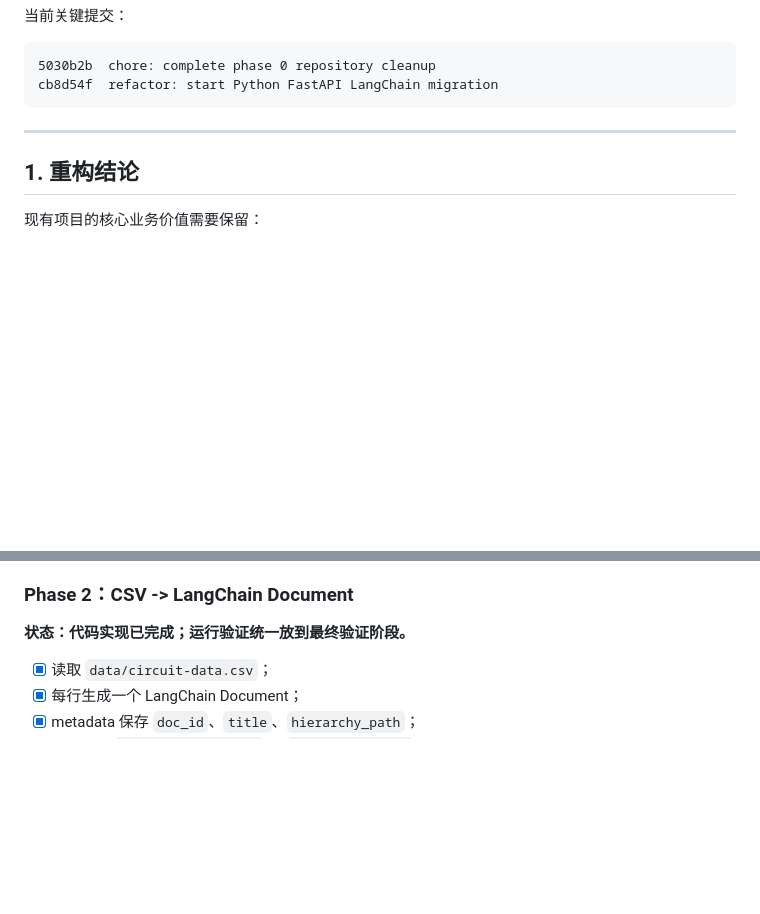
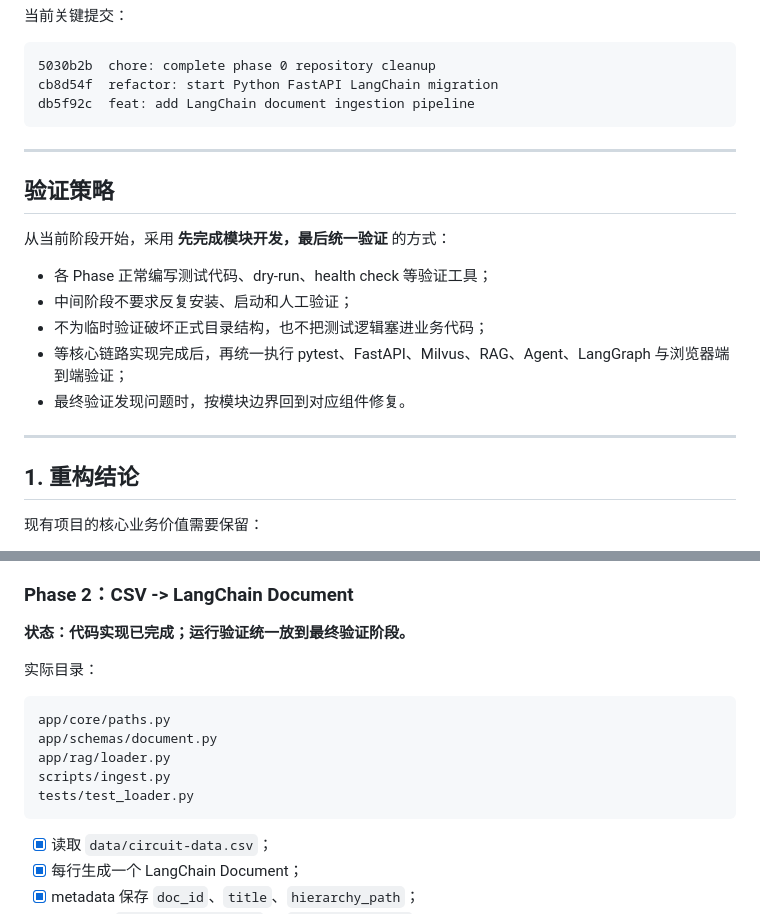
Before and after one commit to boshilin123/chatbot-circuit-diagram, a Markdown page: LANGCHAIN_RAG_REFACTOR_PLAN.md, 2 parts joined by grey strips. Drawn GitHub-style; blank space fills up the shorter version.

Commit message:
docs: clarify final verification strategy

````diff
--- a/LANGCHAIN_RAG_REFACTOR_PLAN.md
+++ b/LANGCHAIN_RAG_REFACTOR_PLAN.md
@@ -29,11 +29,22 @@
 ```text
 5030b2b  chore: complete phase 0 repository cleanup
 cb8d54f  refactor: start Python FastAPI LangChain migration
+db5f92c  feat: add LangChain document ingestion pipeline
 ```
 
 ---
 
+## 验证策略
 
+从当前阶段开始，采用 **先完成模块开发，最后统一验证** 的方式：
+
+- 各 Phase 正常编写测试代码、dry-run、health check 等验证工具；
+- 中间阶段不要求反复安装、启动和人工验证；
+- 不为临时验证破坏正式目录结构，也不把测试逻辑塞进业务代码；
+- 等核心链路实现完成后，再统一执行 pytest、FastAPI、Milvus、RAG、Agent、LangGraph 与浏览器端到端验证；
+- 最终验证发现问题时，按模块边界回到对应组件修复。
+
+---
 
 ## 1. 重构结论
 
@@ -883,6 +894,16 @@ http://127.0.0.1:8000
 
 **状态：代码实现已完成；运行验证统一放到最终验证阶段。**
 
+实际目录：
+
+```text
+app/core/paths.py
+app/schemas/document.py
+app/rag/loader.py
+scripts/ingest.py
+tests/test_loader.py
+```
+
 - [x] 读取 `data/circuit-data.csv`；
 - [x] 每行生成一个 LangChain Document；
 - [x] metadata 保存 `doc_id`、`title`、`hierarchy_path`；
````
